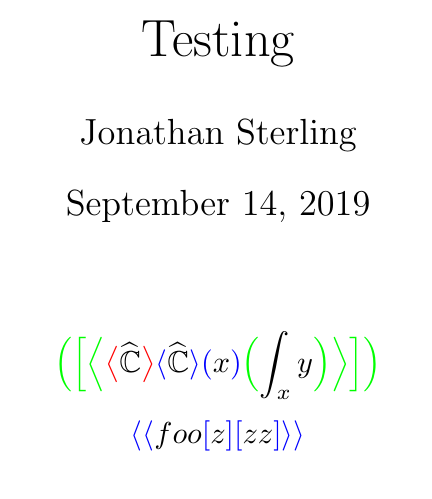
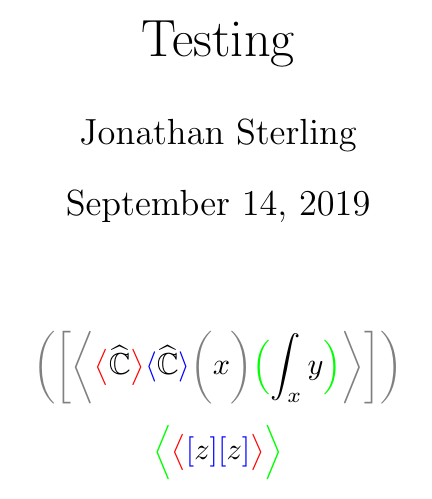
Before and after one commit to jonsterling/latex3-jmsdelim, a LaTeX document (main.tex, which reads jmsdelim.sty): part of the page, cut so that both start at the same text. Compiled offline with pdfLaTeX.

Commit message:
fixed version of \delim*

```diff
--- a/jmsdelim.sty
+++ b/jmsdelim.sty
@@ -4,7 +4,6 @@
 \ExplSyntaxOn
 
 \clist_new:N \g_jmsdelim_cmds
-\clist_new:N \g_jmsdelim_format_cmds
 \keys_define:nn { jmsdelim } {
   delimiters .clist_set:N = \g_jmsdelim_cmds,
 }
@@ -25,14 +24,18 @@
 \bool_new:N \l_jmsdelim_counting_mode
 
 \cs_new:Npn \jmsdelim_simple_delim:nnnn #1 #2 #3 #4 {
+  \bool_if:nT \l_jmsdelim_counting_mode {
+    \msg_fatal:nn {jmsdelim} {
+      \jmsdelim_simple_delim:nnnn called during counting mode. this is a bug
+    }
+  }
+
   \int_set:Nn \l_tmpa_int #1
-  \int_gset:Nn \g_jmsdelim_min_delim_size {0}
   \mathopen{}
   {\jmsdelim_format_delimiter:n \l_tmpa_int #2}
   { #4 }
   {\jmsdelim_format_delimiter:n \l_tmpa_int #3}
   \mathclose{}
-  \int_gset:Nn \g_jmsdelim_min_delim_size {0}
 }
 
 \cs_new:Npn \jmsdelim_int_gset_monotone:Nn #1 #2 {
@@ -50,20 +53,21 @@
 }
 
 
+\bool_new:N \g_jmsdelim_should_bump
 \cs_new:Npn \jmsdelim_delim_aux:nnnn #1 #2 #3 #4 {
   \bool_if:nTF \l_jmsdelim_counting_mode {
-    \group_begin:
-      \hbox_set:Nn \l_tmpa_box {$#4$}
-    \group_end:
+    \hbox_set:Nn \l_tmpa_box {$#4$}
+    \bool_if:nT \g_jmsdelim_should_bump {\int_gincr:N \g_jmsdelim_min_delim_size}
+    \bool_gset:Nn \g_jmsdelim_should_bump {#1}
   }{
     \group_begin:
-      \bool_set:Nn \l_jmsdelim_counting_mode {\c_true_bool}
+      \bool_set:Nn \l_jmsdelim_counting_mode \c_true_bool
+      \bool_gset:Nn \g_jmsdelim_should_bump {\c_false_bool}
+      \int_gset:Nn \g_jmsdelim_min_delim_size {0}
       \jmsdelim_delim_aux:nnnn {#1} {#2} {#3} {#4}
     \group_end:
 
-    \jmsdelim_simple_delim:nnnn {\g_jmsdelim_min_delim_size} {#2} {#3} {
-      #4
-    }
+    \jmsdelim_simple_delim:nnnn {\g_jmsdelim_min_delim_size} {#2} {#3} {#4}
   }
 }
 
--- a/main.tex
+++ b/main.tex
@@ -23,7 +23,7 @@
       \angles{
         \angles{\Psh{\mathbb{C}}}
         \angles{\widehat{\mathbb{C}}}
-        \parens{x}
+        \parens{\delimsize{3}x}
         \parens{\delimsize{2}\int_x y}
       }
     }
@@ -32,7 +32,7 @@
 \[
   \angles{
     \angles*{
-      foo \brackets*{z} \brackets{zz}
+      \brackets*{z} \brackets{z}
     }
   }
 \]
```
